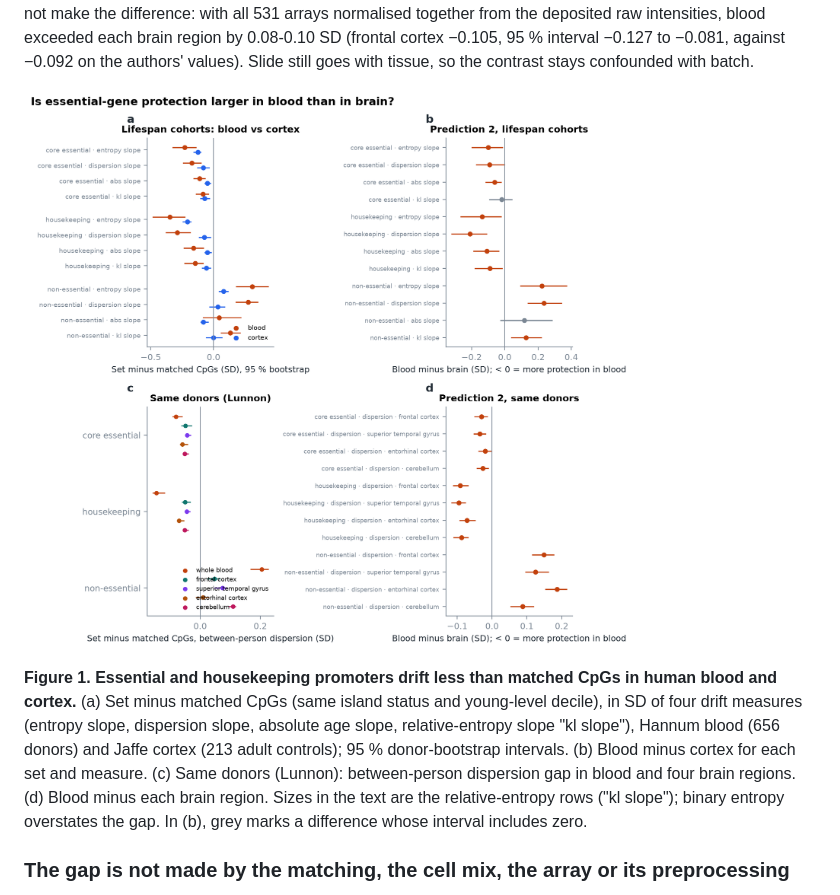
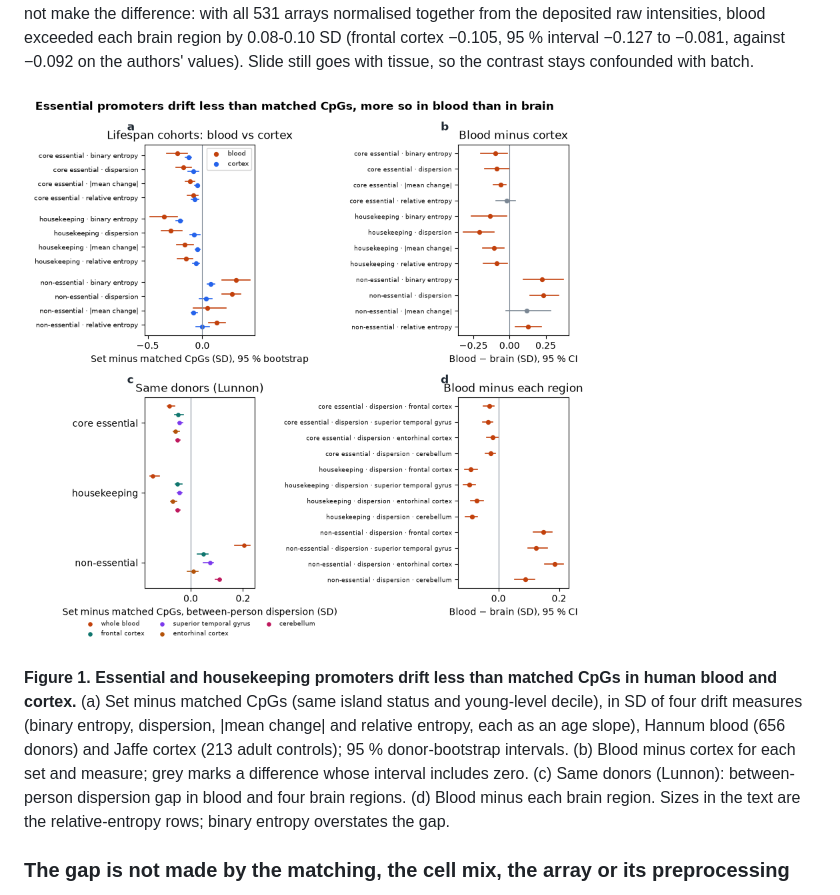
Before and after one commit to longevity-genie/entropy-age, a Markdown page: manuscript/paper.md, the part around the change. Rendered like a GitHub page; pictures changed too: docs/figures/tissue_contrast.png.

```diff
--- a/manuscript/paper.md
+++ b/manuscript/paper.md
@@ -117,11 +117,12 @@ so the contrast stays confounded with batch.
 ![Figure 1](../docs/figures/tissue_contrast.png)
 
 **Figure 1. Essential and housekeeping promoters drift less than matched CpGs in human blood and cortex.** (a) Set
-minus matched CpGs (same island status and young-level decile), in SD of four drift measures (entropy slope,
-dispersion slope, absolute age slope, relative-entropy slope "kl slope"), Hannum blood (656 donors) and Jaffe cortex
-(213 adult controls); 95 % donor-bootstrap intervals. (b) Blood minus cortex for each set and measure. (c) Same
-donors (Lunnon): between-person dispersion gap in blood and four brain regions. (d) Blood minus each brain region.
-Sizes in the text are the relative-entropy rows ("kl slope"); binary entropy overstates the gap. In (b), grey marks a difference whose interval includes zero.
+minus matched CpGs (same island status and young-level decile), in SD of four drift measures (binary entropy,
+dispersion, |mean change| and relative entropy, each as an age slope), Hannum blood (656 donors) and Jaffe cortex
+(213 adult controls); 95 % donor-bootstrap intervals. (b) Blood minus cortex for each set and measure; grey marks a
+difference whose interval includes zero. (c) Same donors (Lunnon): between-person dispersion gap in blood and four
+brain regions. (d) Blood minus each brain region. Sizes in the text are the relative-entropy rows; binary entropy
+overstates the gap.
 
 ### The gap is not made by the matching, the cell mix, the array or its preprocessing
 
```
Also changed, not shown: docs/CHANGELOG.md (+1 -0 lines), 1 other file.
